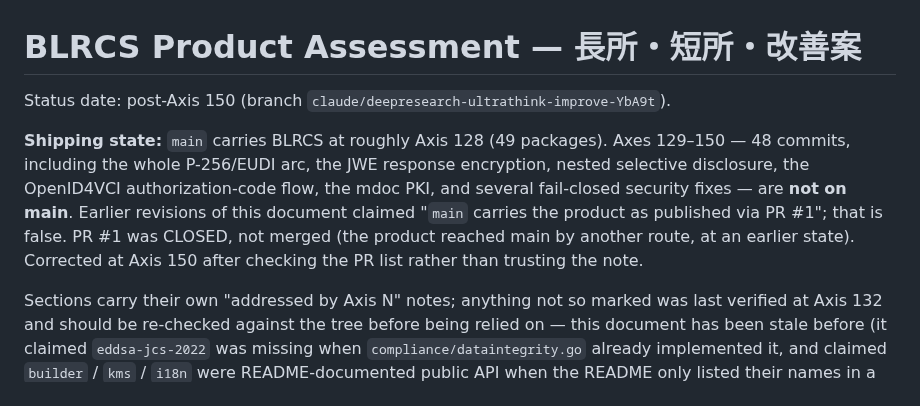
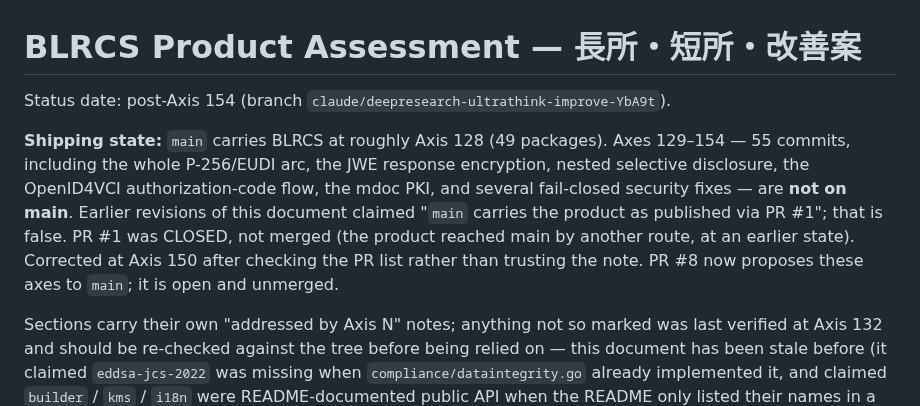
Before and after one commit to shizukutanaka/BLNCS, a Markdown page: blrcs/docs/PRODUCT_ASSESSMENT.md, the part around the change. Rendered like a GitHub page.

Commit message:
docs: record Axes 153-154; refresh the assessment shipping state
Weakness #1 closes: with ecdsa-jcs-2019, every credential format BLRCS emits
is P-256 capable. SCITT receipt signing is the only Ed25519-only path left,
and it is BLRCS-internal with no interop pressure.

Weakness #5 closes for the grant surface. authorization_details scoping is
recorded as deliberately remaining: the field is carried through PAR but not
echoed in the token response, because RFC 9396's echo means GRANTED details
and echoing an unvalidated request as granted would be a false claim.

Header updated to post-Axis 154 / 55 commits, and now notes that PR #8
proposes these axes to main and is open and unmerged.

Co-Authored-By: Claude Opus 4.8 <noreply@anthropic.com>
Claude-Session: https://claude.ai/code/session_01Wqro1c11kHdta47zUKUr2h

```diff
--- a/blrcs/docs/PRODUCT_ASSESSMENT.md
+++ b/blrcs/docs/PRODUCT_ASSESSMENT.md
@@ -1,15 +1,16 @@
 # BLRCS Product Assessment — 長所・短所・改善案
 
-Status date: post-Axis 150 (branch `claude/deepresearch-ultrathink-improve-YbA9t`).
+Status date: post-Axis 154 (branch `claude/deepresearch-ultrathink-improve-YbA9t`).
 
 **Shipping state:** `main` carries BLRCS at roughly Axis 128 (49 packages).
-Axes 129–150 — 48 commits, including the whole P-256/EUDI arc, the JWE
+Axes 129–154 — 55 commits, including the whole P-256/EUDI arc, the JWE
 response encryption, nested selective disclosure, the OpenID4VCI
 authorization-code flow, the mdoc PKI, and several fail-closed security fixes
 — are **not on main**. Earlier revisions of this document claimed "`main`
 carries the product as published via PR #1"; that is false. PR #1 was CLOSED,
 not merged (the product reached main by another route, at an earlier state).
 Corrected at Axis 150 after checking the PR list rather than trusting the note.
+PR #8 now proposes these axes to `main`; it is open and unmerged.
 
 Sections carry their own
 "addressed by Axis N" notes; anything not so marked was last verified at Axis
```
